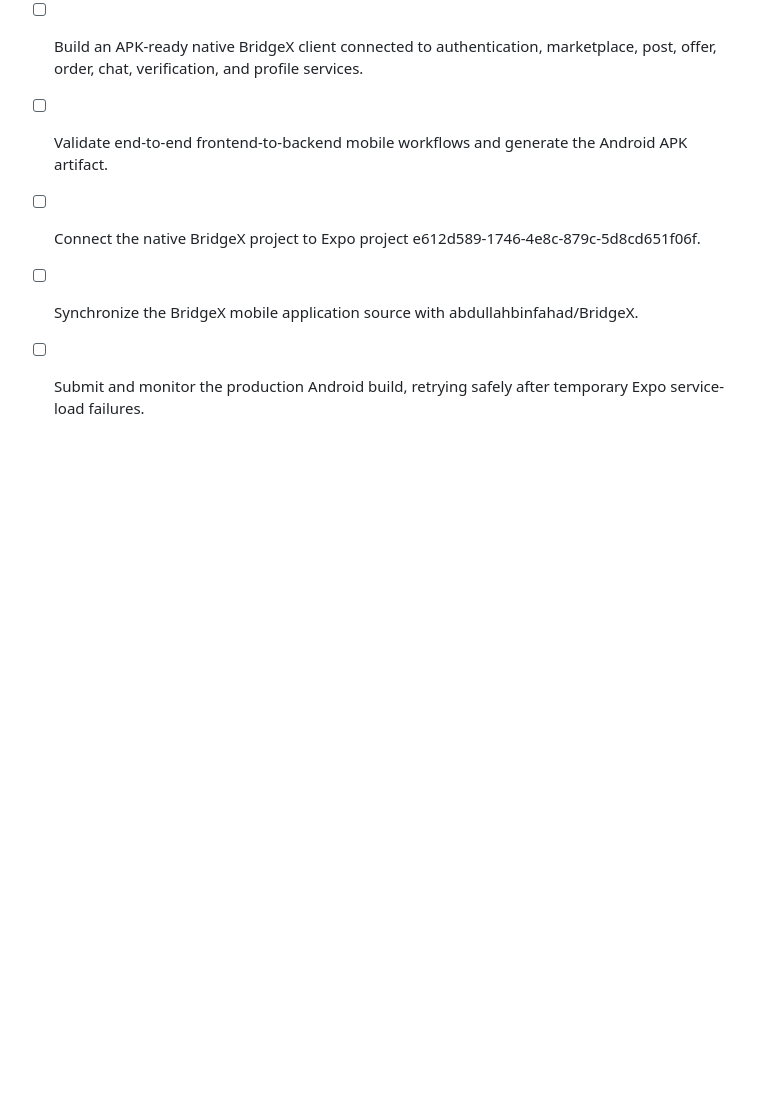
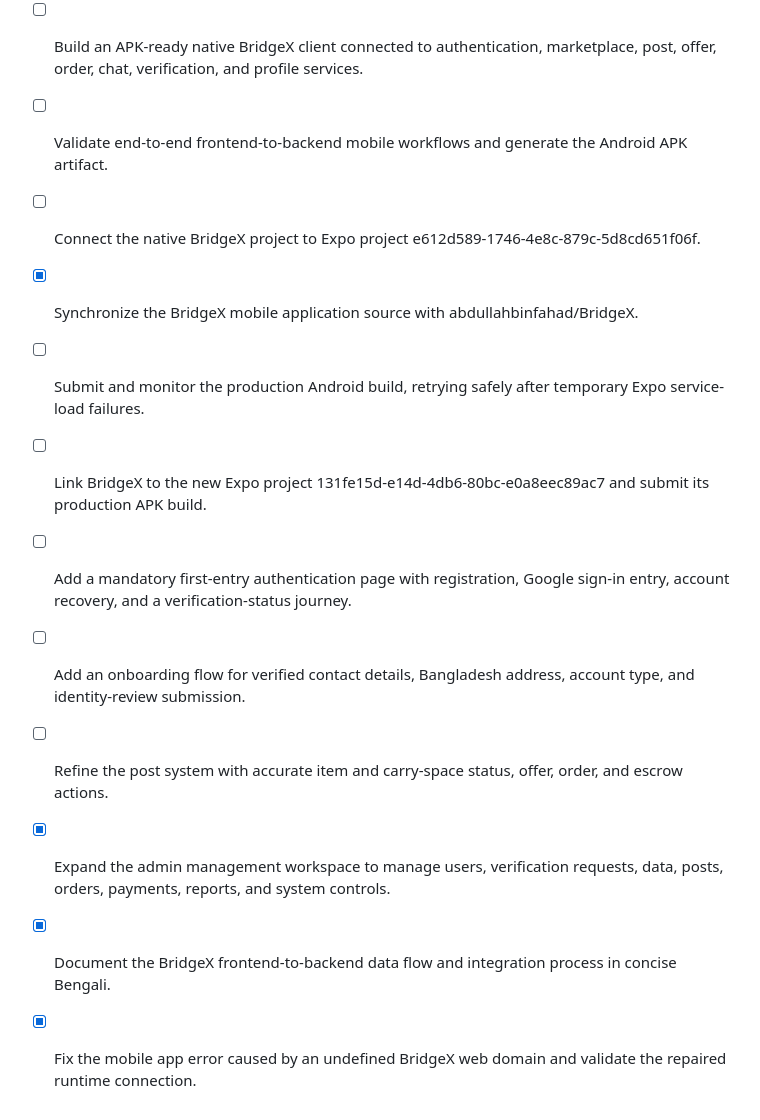
Before and after one commit to abdullahbinfahad/BridgeX, a Markdown page: apps/web/todo.md, the part around the change. Drawn GitHub-style; blank space fills up the shorter version.

```diff
--- a/apps/web/todo.md
+++ b/apps/web/todo.md
@@ -25,5 +25,12 @@
 - [ ] Build an APK-ready native BridgeX client connected to authentication, marketplace, post, offer, order, chat, verification, and profile services.
 - [ ] Validate end-to-end frontend-to-backend mobile workflows and generate the Android APK artifact.
 - [ ] Connect the native BridgeX project to Expo project e612d589-1746-4e8c-879c-5d8cd651f06f.
-- [ ] Synchronize the BridgeX mobile application source with abdullahbinfahad/BridgeX.
+- [x] Synchronize the BridgeX mobile application source with abdullahbinfahad/BridgeX.
 - [ ] Submit and monitor the production Android build, retrying safely after temporary Expo service-load failures.
+- [ ] Link BridgeX to the new Expo project 131fe15d-e14d-4db6-80bc-e0a8eec89ac7 and submit its production APK build.
+- [ ] Add a mandatory first-entry authentication page with registration, Google sign-in entry, account recovery, and a verification-status journey.
+- [ ] Add an onboarding flow for verified contact details, Bangladesh address, account type, and identity-review submission.
+- [ ] Refine the post system with accurate item and carry-space status, offer, order, and escrow actions.
+- [x] Expand the admin management workspace to manage users, verification requests, data, posts, orders, payments, reports, and system controls.
+- [x] Document the BridgeX frontend-to-backend data flow and integration process in concise Bengali.
+- [x] Fix the mobile app error caused by an undefined BridgeX web domain and validate the repaired runtime connection.
```
Also changed, not shown: 1 other file.
